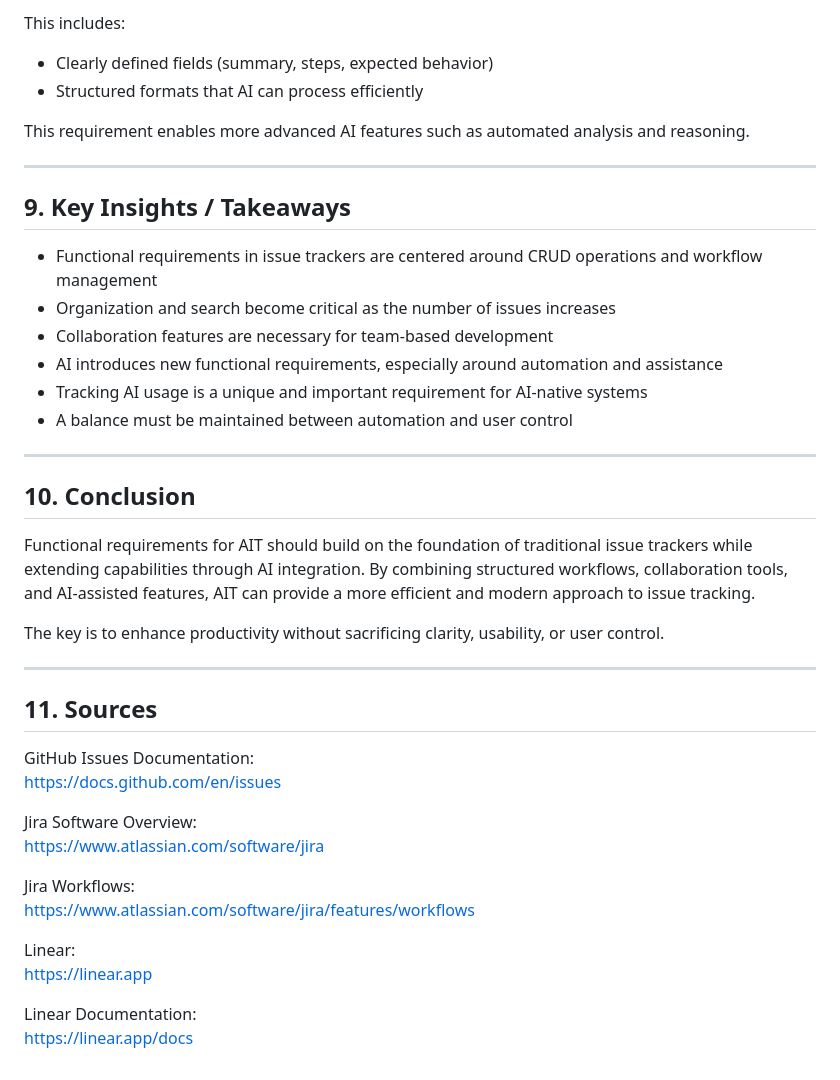
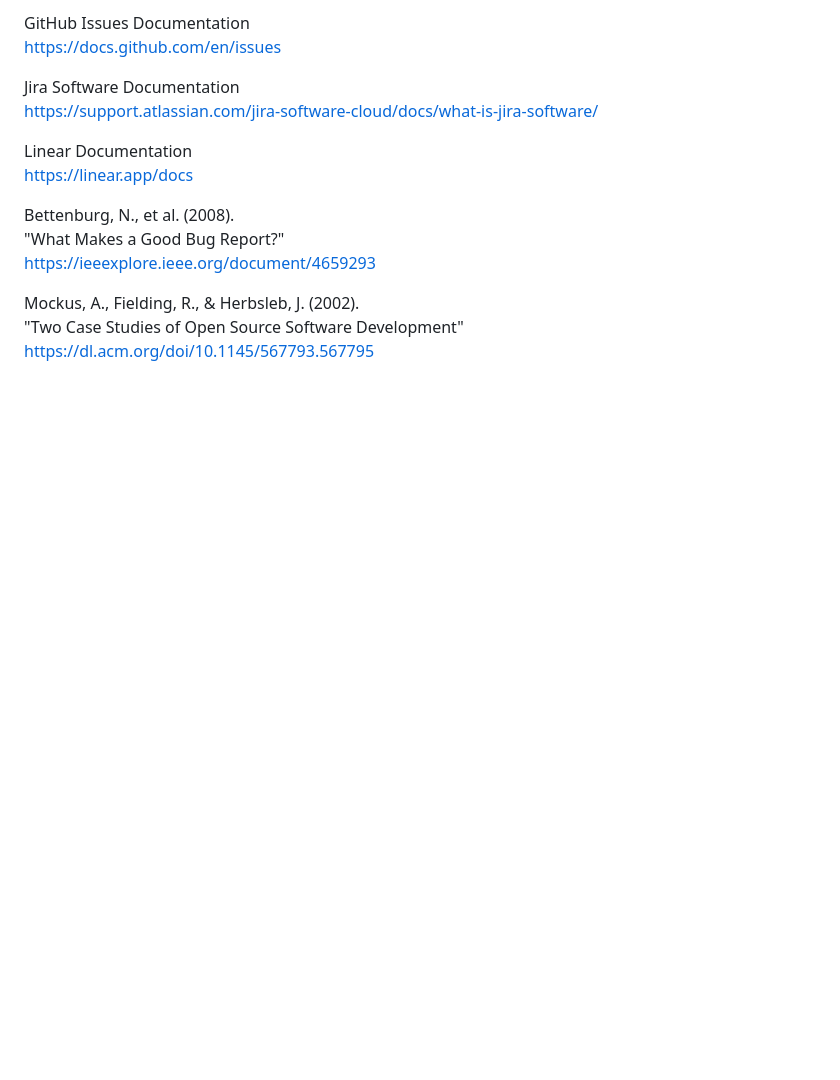
Before and after one commit to cse110-sp26-group1/cse110-sp26-group1, a Markdown page: research/functional-requirements.md, the part around one of its changes. GitHub-like rendering; blank space fills up the shorter version.

```diff
--- a/research/functional-requirements.md
+++ b/research/functional-requirements.md
@@ -120,43 +146,16 @@ To fully support AI integration, issues should be structured in a way that both
-This includes:
-- Clearly defined fields (summary, steps, expected behavior)
-- Structured formats that AI can process efficiently
-
-This requirement enables more advanced AI features such as automated analysis and reasoning.
-
----
-
-## 9. Key Insights / Takeaways
-
-- Functional requirements in issue trackers are centered around CRUD operations and workflow management
-- Organization and search become critical as the number of issues increases
-- Collaboration features are necessary for team-based development
-- AI introduces new functional requirements, especially around automation and assistance
-- Tracking AI usage is a unique and important requirement for AI-native systems
-- A balance must be maintained between automation and user control
-
----
-
-## 10. Conclusion
-
-Functional requirements for AIT should build on the foundation of traditional issue trackers while extending capabilities through AI integration. By combining structured workflows, collaboration tools, and AI-assisted features, AIT can provide a more efficient and modern approach to issue tracking.
-
-The key is to enhance productivity without sacrificing clarity, usability, or user control.
-
----
-
-## 11. Sources
-
-GitHub Issues Documentation:
+GitHub Issues Documentation
 https://docs.github.com/en/issues
 
-Jira Software Overview:
-https://www.atlassian.com/software/jira
+Jira Software Documentation
+https://support.atlassian.com/jira-software-cloud/docs/what-is-jira-software/
 
-Jira Workflows:
-https://www.atlassian.com/software/jira/features/workflows
+Linear Documentation
+https://linear.app/docs
 
-Linear:
-https://linear.app
+Bettenburg, N., et al. (2008).
+"What Makes a Good Bug Report?"
+https://ieeexplore.ieee.org/document/4659293
 
-Linear Documentation:
-https://linear.app/docs
+Mockus, A., Fielding, R., & Herbsleb, J. (2002).
+"Two Case Studies of Open Source Software Development"
+https://dl.acm.org/doi/10.1145/567793.567795
```
Also changed, not shown: other parts of research/functional-requirements.md (+89 -63 lines).
